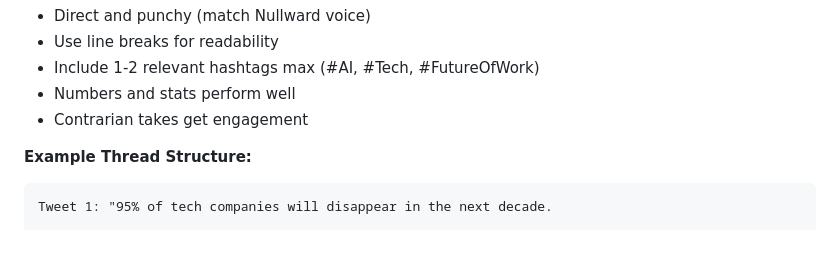
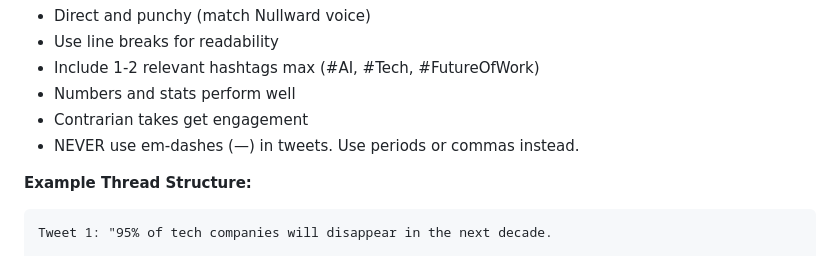
Before and after one commit to StudentMatchmaking/nullward, a Markdown page: CLAUDE.md, the part around the change. Drawn GitHub-style.

Commit message:
Add rule: no em-dashes in X tweets
Co-Authored-By: Claude Opus 4.5 <noreply@anthropic.com>

````diff
--- a/CLAUDE.md
+++ b/CLAUDE.md
@@ -305,6 +305,7 @@ When asked to post to X, follow these guidelines:
 - Include 1-2 relevant hashtags max (#AI, #Tech, #FutureOfWork)
 - Numbers and stats perform well
 - Contrarian takes get engagement
+- NEVER use em-dashes (—) in tweets. Use periods or commas instead.
 
 **Example Thread Structure:**
 ```
````
